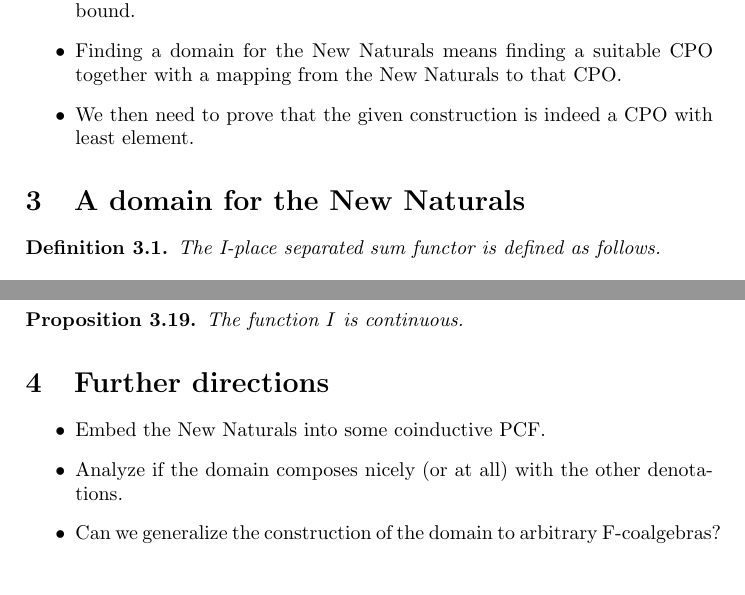
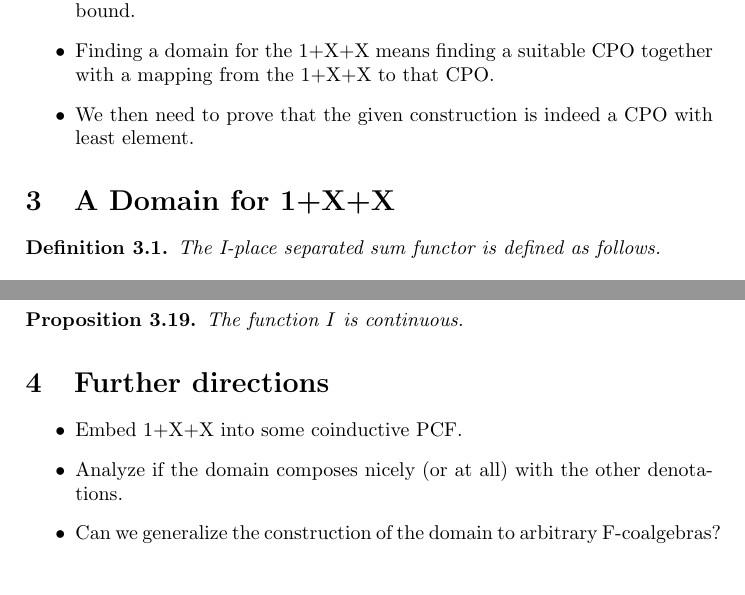
Before and after one commit to mklinik/radboud, a LaTeX document (research-seminar-IMC028/klinik2012ResearchSeminar.tex): two parts of pages 1 and 6 of 7, joined at a grey line, cut so that both start at the same text. Compiled offline with pdfLaTeX.

Commit message:
reword stuff that mentions New Naturals

```diff
--- a/research-seminar-IMC028/klinik2012ResearchSeminar.tex
+++ b/research-seminar-IMC028/klinik2012ResearchSeminar.tex
@@ -58,15 +58,15 @@
 
 \item And what is a CPO?  A partial order where every chain has a least upper bound.
 
-\item Finding a domain for the New Naturals means finding a suitable CPO
-together with a mapping from the New Naturals to that CPO.
+\item Finding a domain for the 1+X+X means finding a suitable CPO
+together with a mapping from the 1+X+X to that CPO.
 
 \item We then need to prove that the given construction is indeed a CPO with
 least element.
 
 \end{itemize}
 
-\section{A domain for the New Naturals}
+\section{A Domain for 1+X+X}
 
 \begin{defNplaceSeparatedSum}
 
@@ -636,7 +636,7 @@ The function $I$ is continuous.
 \section{Further directions}
 
 \begin{itemize}
-\item Embed the New Naturals into some coinductive PCF.
+\item Embed 1+X+X into some coinductive PCF.
 \item Analyze if the domain composes nicely (or at all) with the other
 denotations.
 \item Can we generalize the construction of the domain to arbitrary
```
Also changed, not shown: research-seminar-IMC028/klinik2012ResearchSeminar.tex (2 more changed lines).
